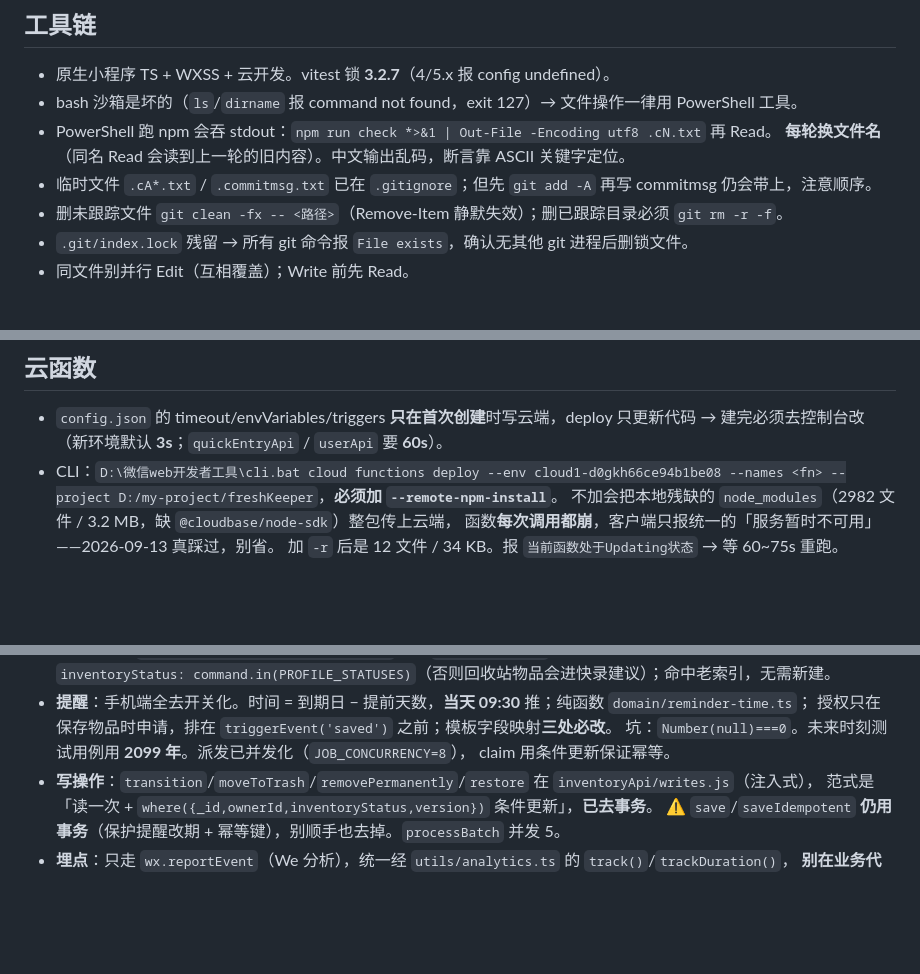
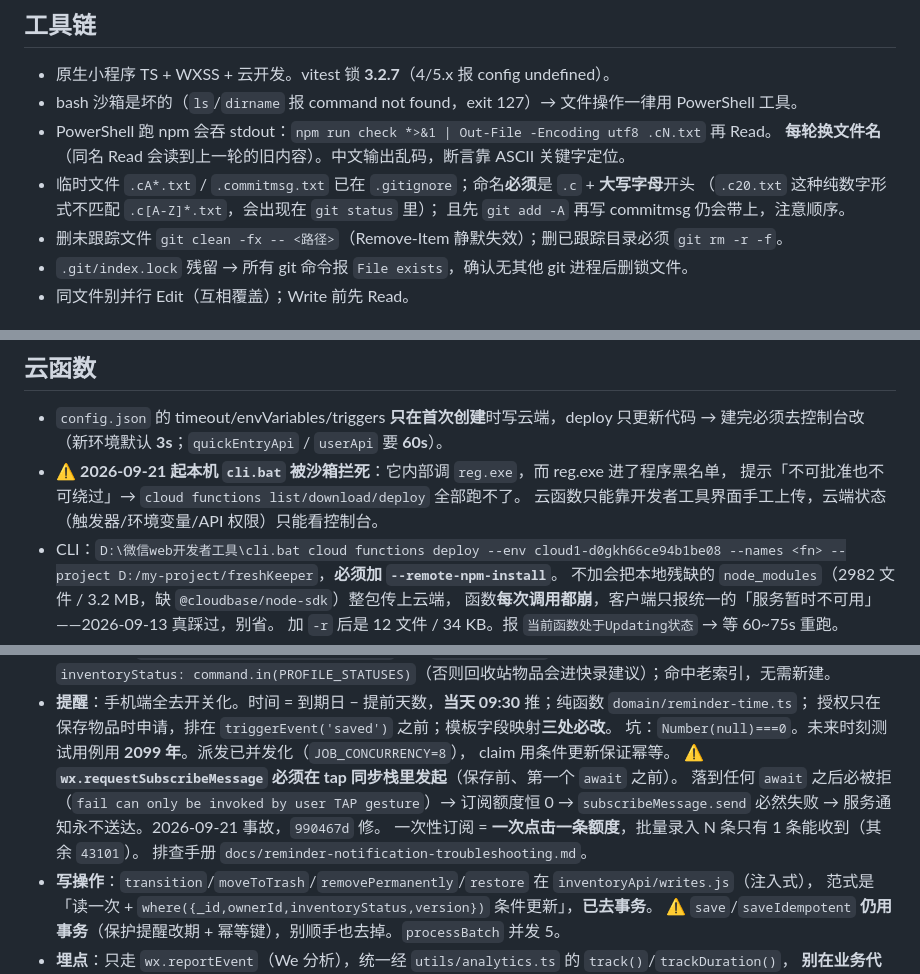
Before and after one commit to yangxl12/freshKeeper, a Markdown page: .workbuddy/memory/MEMORY.md, 3 parts joined by grey strips. Drawn GitHub-style; blank space fills up the shorter version.

```diff
--- a/.workbuddy/memory/MEMORY.md
+++ b/.workbuddy/memory/MEMORY.md
@@ -8,7 +8,9 @@
 - bash 沙箱是坏的（`ls`/`dirname` 报 command not found，exit 127）→ 文件操作一律用 PowerShell 工具。
 - PowerShell 跑 npm 会吞 stdout：`npm run check *>&1 | Out-File -Encoding utf8 .cN.txt` 再 Read。
   **每轮换文件名**（同名 Read 会读到上一轮的旧内容）。中文输出乱码，断言靠 ASCII 关键字定位。
-- 临时文件 `.cA*.txt` / `.commitmsg.txt` 已在 `.gitignore`；但先 `git add -A` 再写 commitmsg 仍会带上，注意顺序。
+- 临时文件 `.cA*.txt` / `.commitmsg.txt` 已在 `.gitignore`；命名**必须**是 `.c` + **大写字母**开头
+  （`.c20.txt` 这种纯数字形式不匹配 `.c[A-Z]*.txt`，会出现在 `git status` 里）；
+  且先 `git add -A` 再写 commitmsg 仍会带上，注意顺序。
 - 删未跟踪文件 `git clean -fx -- <路径>`（Remove-Item 静默失效）；删已跟踪目录必须 `git rm -r -f`。
 - `.git/index.lock` 残留 → 所有 git 命令报 `File exists`，确认无其他 git 进程后删锁文件。
 - 同文件别并行 Edit（互相覆盖）；Write 前先 Read。
@@ -22,6 +24,9 @@
 ## 云函数
 - `config.json` 的 timeout/envVariables/triggers **只在首次创建**时写云端，deploy 只更新代码
   → 建完必须去控制台改（新环境默认 **3s**；`quickEntryApi` / `userApi` 要 **60s**）。
+- ⚠️ **2026-09-21 起本机 `cli.bat` 被沙箱拦死**：它内部调 `reg.exe`，而 reg.exe 进了程序黑名单，
+  提示「不可批准也不可绕过」→ `cloud functions list/download/deploy` 全部跑不了。
+  云函数只能靠开发者工具界面手工上传，云端状态（触发器/环境变量/API 权限）只能看控制台。
 - CLI：`D:\微信web开发者工具\cli.bat cloud functions deploy --env cloud1-d0gkh66ce94b1be08
   --names <fn> --project D:/my-project/freshKeeper`，**必须加 `--remote-npm-install`**。
   不加会把本地残缺的 `node_modules`（2982 文件 / 3.2 MB，缺 `@cloudbase/node-sdk`）整包传上云端，
@@ -93,6 +98,11 @@
   授权只在保存物品时申请，排在 `triggerEvent('saved')` 之前；模板字段映射**三处必改**。
   坑：`Number(null)===0`。未来时刻测试用例用 **2099 年**。派发已并发化（`JOB_CONCURRENCY=8`），
   claim 用条件更新保证幂等。
+  ⚠️ **`wx.requestSubscribeMessage` 必须在 tap 同步栈里发起**（保存前、第一个 `await` 之前）。
+  落到任何 `await` 之后必被拒（`fail can only be invoked by user TAP gesture`）→ 订阅额度恒 0
+  → `subscribeMessage.send` 必然失败 → 服务通知永不送达。2026-09-21 事故，`990467d` 修。
+  一次性订阅 = **一次点击一条额度**，批量录入 N 条只有 1 条能收到（其余 `43101`）。
+  排查手册 `docs/reminder-notification-troubleshooting.md`。
 - **写操作**：`transition`/`moveToTrash`/`removePermanently`/`restore` 在 `inventoryApi/writes.js`（注入式），
   范式是「读一次 + `where({_id,ownerId,inventoryStatus,version})` 条件更新」，**已去事务**。
   ⚠️ `save`/`saveIdempotent` **仍用事务**（保护提醒改期 + 幂等键），别顺手也去掉。`processBatch` 并发 5。
```
Also changed, not shown: .workbuddy/memory/2026-09-21.md (added, +20 -0 lines), docs/reminder-notification-troubleshooting.md (added, +91 -0 lines).
